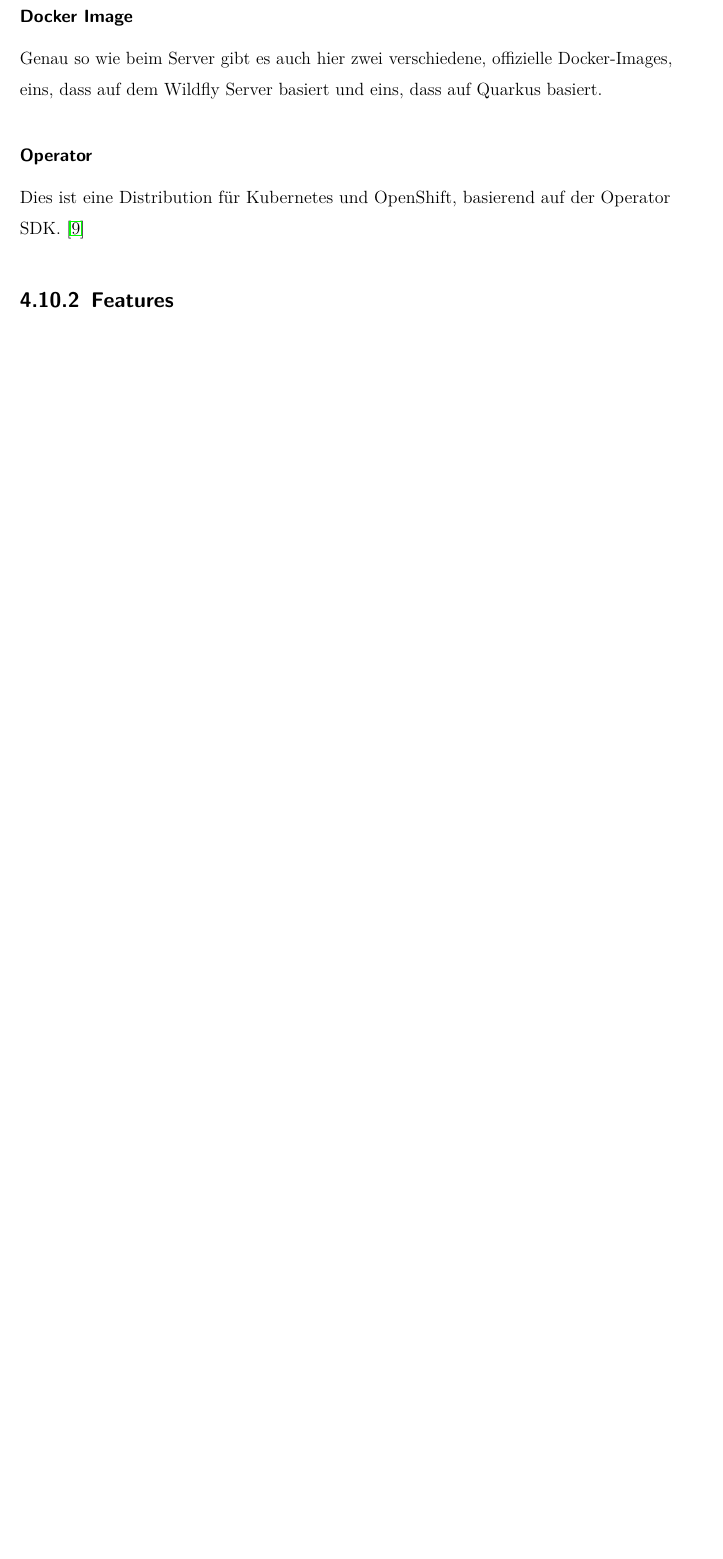
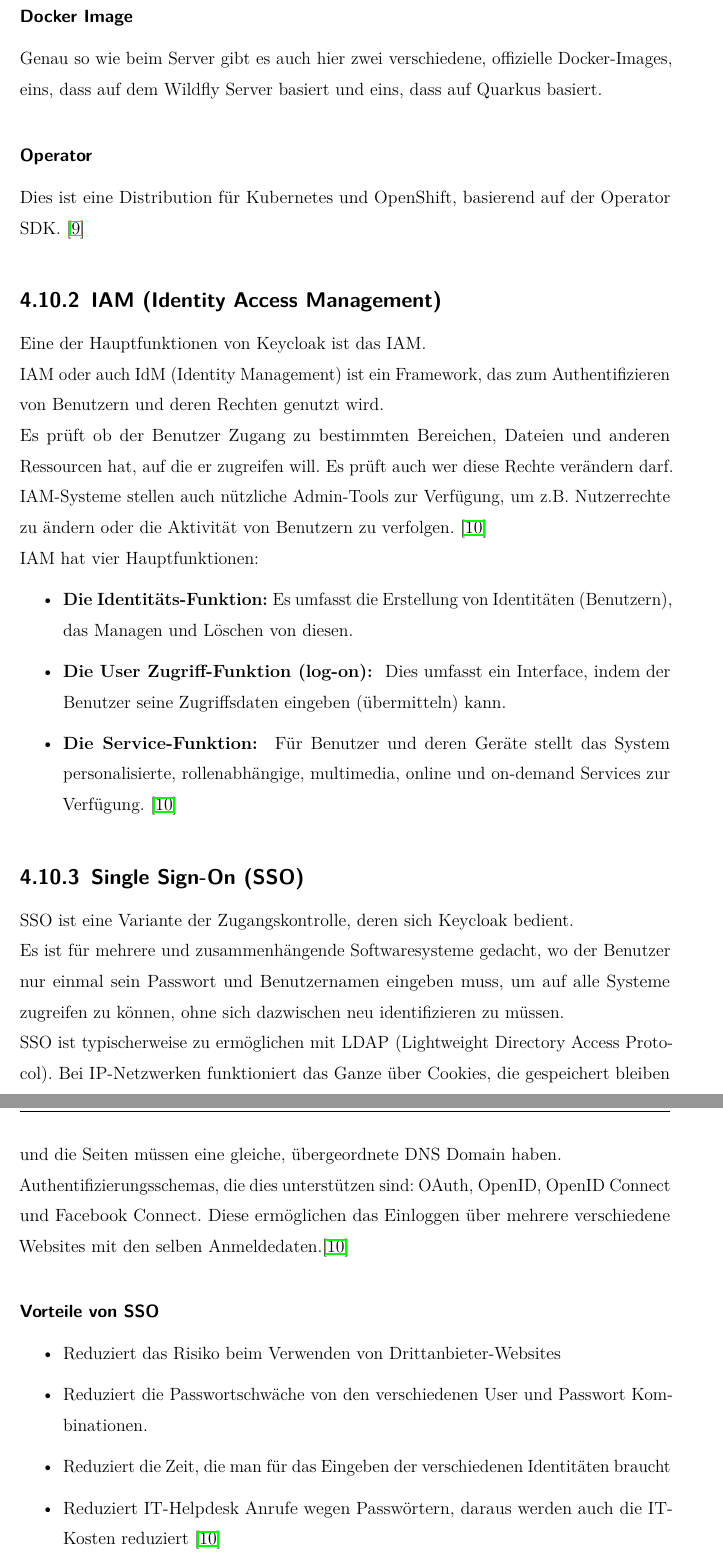
Before and after one commit to Musikfreunde/eazy-menu-docs, a LaTeX thesis (diplomarbeit/thesis.tex, which reads diplomarbeit/sections/technologies.tex): part of page 18 of 37 before the commit and two parts of pages 18 and 19 of 40 after it, the two joined at a grey line, cut so that both start at the same text, the shorter picture padded with empty space. The pictures show the PDF file diplomarbeit/thesis.pdf that the author committed with the source.

Commit message:
Keycloak Doku fortgesetzt

```diff
--- a/diplomarbeit/sections/technologies.tex
+++ b/diplomarbeit/sections/technologies.tex
@@ -140,3 +140,30 @@
 Genau so wie beim Server gibt es auch hier zwei verschiedene, offizielle Docker-Images, eins, dass auf dem Wildfly Server basiert und eins, dass auf Quarkus basiert.
 \subsubsection{Operator}
 Dies ist eine Distribution für Kubernetes und OpenShift, basierend auf der Operator SDK. \cite{KeyCloakDZone}
+\subsection{IAM (Identity Access Management)}
+\label{sec:IAM}
+Eine der Hauptfunktionen von Keycloak ist das IAM. \\*
+IAM oder auch IdM (Identity Management) ist ein Framework, das zum Authentifizieren von Benutzern und deren Rechten genutzt wird. \\*
+Es prüft ob der Benutzer Zugang zu bestimmten Bereichen, Dateien und anderen Ressourcen hat, auf die er zugreifen will. Es prüft auch wer diese Rechte verändern darf.
+IAM-Systeme stellen auch nützliche Admin-Tools zur Verfügung, um z.B. Nutzerrechte zu ändern oder die Aktivität von Benutzern zu verfolgen. \cite{KeycloakMakeIT} \\*
+IAM hat vier Hauptfunktionen:
+\begin{itemize}
+    \item \textbf{Die Identitäts-Funktion: }Es umfasst die Erstellung von Identitäten (Benutzern), das Managen und Löschen von diesen.
+    \item \textbf{Die User Zugriff-Funktion (log-on): } Dies umfasst ein Interface, indem der Benutzer seine Zugriffsdaten eingeben (übermitteln) kann.
+    \item \textbf{Die Service-Funktion: } Für Benutzer und deren Geräte stellt das System personalisierte, rollenabhängige, multimedia, online und on-demand Services zur Verfügung. \cite{KeycloakMakeIT}
+\end{itemize}
+
+\subsection{Single Sign-On (SSO)}
+\label{sec:SSO}
+SSO ist eine Variante der Zugangskontrolle, deren sich Keycloak bedient. \\*
+Es ist für mehrere und zusammenhängende Softwaresysteme gedacht, wo der Benutzer nur einmal sein Passwort und Benutzernamen eingeben muss, um auf alle Systeme zugreifen zu können,
+ohne sich dazwischen neu identifizieren zu müssen.\\* SSO ist typischerweise zu ermöglichen mit LDAP (Lightweight Directory Access Protocol). Bei IP-Netzwerken funktioniert das Ganze über Cookies, die gespeichert bleiben
+und die Seiten müssen eine gleiche, übergeordnete DNS Domain haben.\\*
+Authentifizierungsschemas, die dies unterstützen sind: OAuth, OpenID, OpenID Connect und Facebook Connect. Diese ermöglichen das Einloggen über mehrere verschiedene Websites mit den selben Anmeldedaten.\cite{KeycloakMakeIT}
+\subsubsection{Vorteile von SSO}
+\begin{itemize}
+    \item Reduziert das Risiko beim Verwenden von Drittanbieter-Websites
+    \item Reduziert die Passwortschwäche von den verschiedenen User und Passwort Kombinationen.
+    \item Reduziert die Zeit, die man für das Eingeben der verschiedenen Identitäten braucht
+    \item Reduziert IT-Helpdesk Anrufe wegen Passwörtern, daraus werden auch die IT-Kosten reduziert \cite{KeycloakMakeIT}
+\end{itemize}
```
Also changed, not shown: diplomarbeit/pics/KeycloakFunktionsweise.jpg (added), diplomarbeit/thesis.pdf, diplomarbeit/sections/technologies.tex (30 more changed lines), 1 other file.
